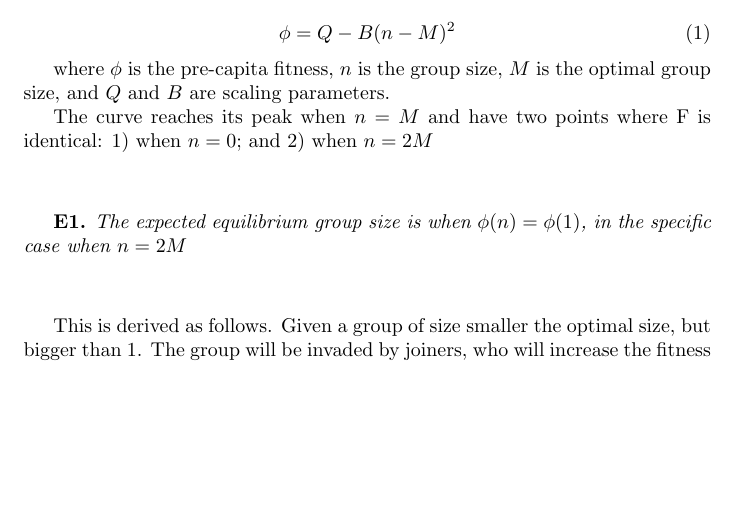
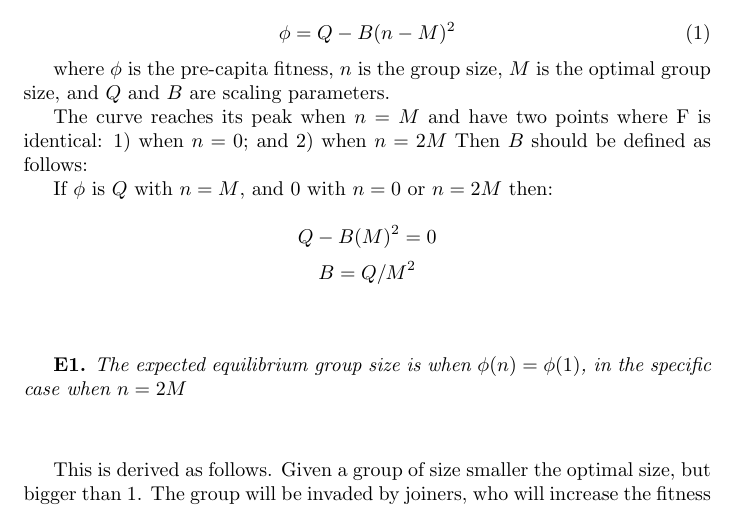
Before and after one commit to ercrema/GFORG, a LaTeX document (doc/general_notes.tex): part of page 1 of 3, cut so that both start at the same text, the shorter picture padded with empty space. Compiled offline with pdfLaTeX.

Commit message:
+ added discussion about B value

```diff
--- a/doc/general_notes.tex
+++ b/doc/general_notes.tex
@@ -43,6 +43,12 @@ Can use the following model \citep{greene2001}:
 where $\phi$ is the pre-capita fitness, $n$ is the group size, $M$ is the optimal group size, and $Q$ and $B$ are scaling parameters.
 
 The curve reaches its peak when $n=M$ and have two points where F is identical: 1) when $n=0$; and 2) when $n=2M$
+Then $B$ should be defined as follows:
+
+If $\phi$ is $Q$ with $n=M$, and $0$ with $n=0$ or $n=2M$ then:
+
+$$Q-B(M)^2 = 0$$
+$$B=Q/M^2$$
 
 \vspace{10 mm}
 {\bf E1.} \emph{The expected equilibrium group size is when $\phi(n)=\phi(1)$, in the specific case when $n=2M$}
```
